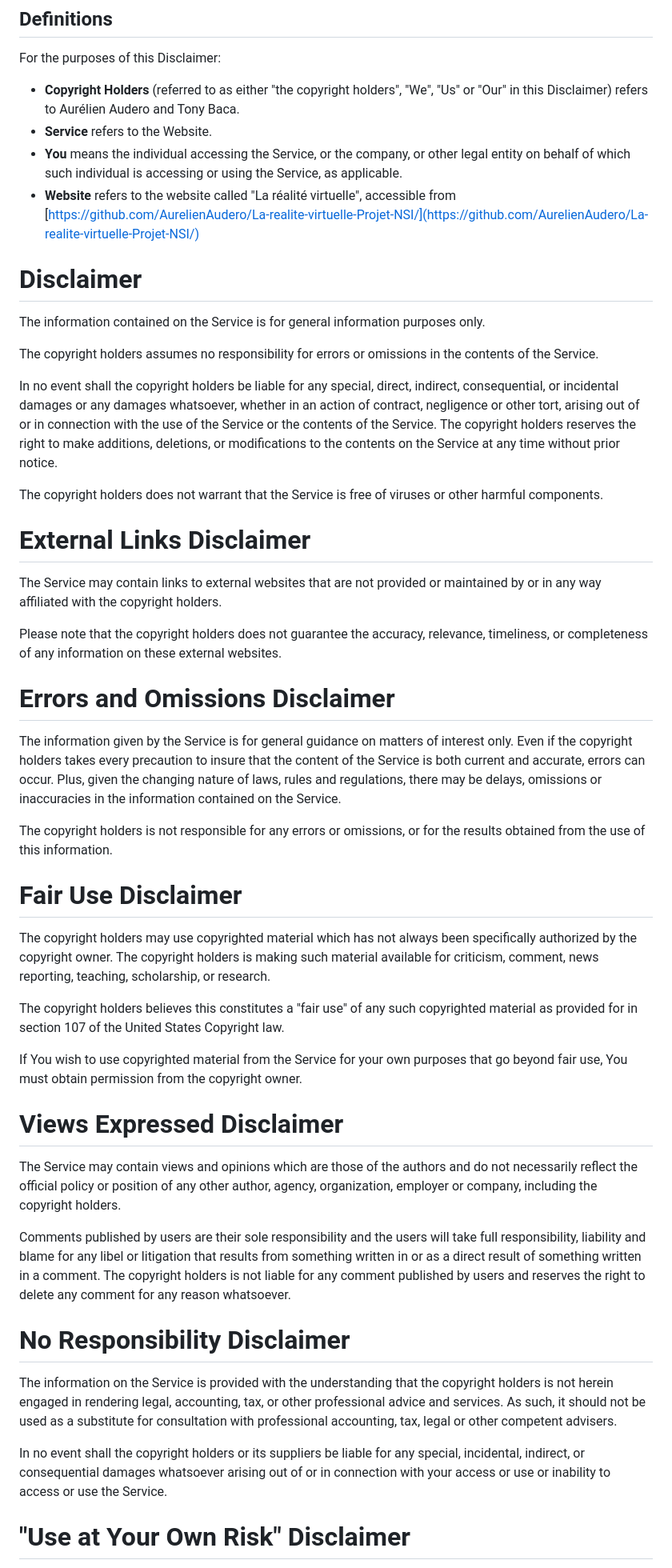
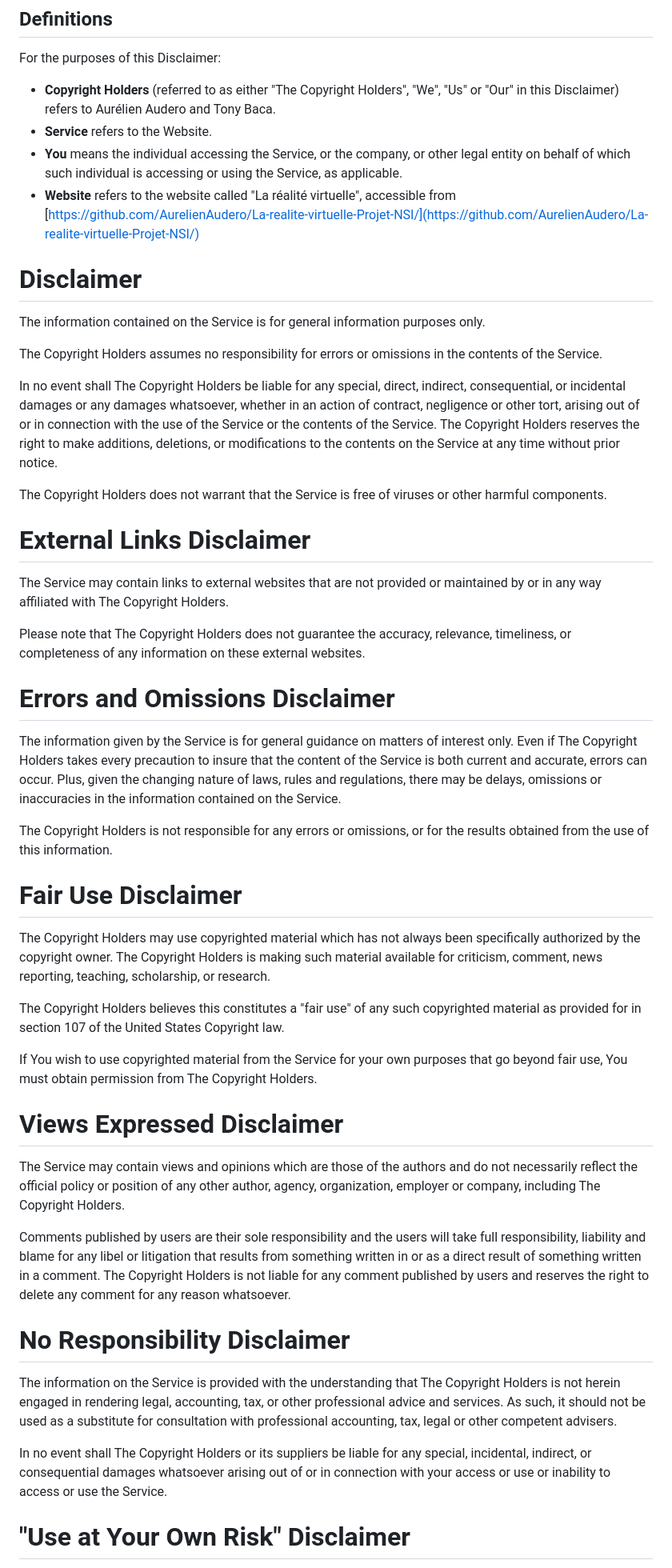
Before and after one commit to AurelienAudero/La-realite-virtuelle-Projet-NSI, a Markdown page: LICENSE.md, the part around the change printed below. Shown: that part at 80% size. GitHub-like rendering.

```diff
--- a/LICENSE.md
+++ b/LICENSE.md
@@ -13,7 +13,7 @@ The following definitions shall have the same meaning regardless of whether they
 
 For the purposes of this Disclaimer:
 
-- __Copyright Holders__ (referred to as either "the copyright holders", "We", "Us" or "Our" in this Disclaimer) refers to Aurélien Audero and Tony Baca.
+- __Copyright Holders__ (referred to as either "The Copyright Holders", "We", "Us" or "Our" in this Disclaimer) refers to Aurélien Audero and Tony Baca.
 - __Service__ refers to the Website.
 - __You__ means the individual accessing the Service, or the company, or other legal entity on behalf of which such individual is accessing or using the Service, as applicable.
 - __Website__ refers to the website called "La réalité virtuelle", accessible from [https://github.com/AurelienAudero/La-realite-virtuelle-Projet-NSI/](https://github.com/AurelienAudero/La-realite-virtuelle-Projet-NSI/)
@@ -22,43 +22,43 @@ For the purposes of this Disclaimer:
 
 The information contained on the Service is for general information purposes only.
 
-The copyright holders assumes no responsibility for errors or omissions in the contents of the Service.
+The Copyright Holders assumes no responsibility for errors or omissions in the contents of the Service.
 
-In no event shall the copyright holders be liable for any special, direct, indirect, consequential, or incidental damages or any damages whatsoever, whether in an action of contract, negligence or other tort, arising out of or in connection with the use of the Service or the contents of the Service. The copyright holders reserves the right to make additions, deletions, or modifications to the contents on the Service at any time without prior notice.
+In no event shall The Copyright Holders be liable for any special, direct, indirect, consequential, or incidental damages or any damages whatsoever, whether in an action of contract, negligence or other tort, arising out of or in connection with the use of the Service or the contents of the Service. The Copyright Holders reserves the right to make additions, deletions, or modifications to the contents on the Service at any time without prior notice.
 
-The copyright holders does not warrant that the Service is free of viruses or other harmful components.
+The Copyright Holders does not warrant that the Service is free of viruses or other harmful components.
 
 # External Links Disclaimer
 
-The Service may contain links to external websites that are not provided or maintained by or in any way affiliated with the copyright holders.
+The Service may contain links to external websites that are not provided or maintained by or in any way affiliated with The Copyright Holders.
 
-Please note that the copyright holders does not guarantee the accuracy, relevance, timeliness, or completeness of any information on these external websites.
+Please note that The Copyright Holders does not guarantee the accuracy, relevance, timeliness, or completeness of any information on these external websites.
 
 # Errors and Omissions Disclaimer
 
-The information given by the Service is for general guidance on matters of interest only. Even if the copyright holders takes every precaution to insure that the content of the Service is both current and accurate, errors can occur. Plus, given the changing nature of laws, rules and regulations, there may be delays, omissions or inaccuracies in the information contained on the Service.
+The information given by the Service is for general guidance on matters of interest only. Even if The Copyright Holders takes every precaution to insure that the content of the Service is both current and accurate, errors can occur. Plus, given the changing nature of laws, rules and regulations, there may be delays, omissions or inaccuracies in the information contained on the Service.
 
-The copyright holders is not responsible for any errors or omissions, or for the results obtained from the use of this information.
+The Copyright Holders is not responsible for any errors or omissions, or for the results obtained from the use of this information.
 
 # Fair Use Disclaimer
 
-The copyright holders may use copyrighted material which has not always been specifically authorized by the copyright owner. The copyright holders is making such material available for criticism, comment, news reporting, teaching, scholarship, or research.
+The Copyright Holders may use copyrighted material which has not always been specifically authorized by the copyright owner. The Copyright Holders is making such material available for criticism, comment, news reporting, teaching, scholarship, or research.
 
-The copyright holders believes this constitutes a "fair use" of any such copyrighted material as provided for in section 107 of the United States Copyright law.
+The Copyright Holders believes this constitutes a "fair use" of any such copyrighted material as provided for in section 107 of the United States Copyright law.
 
-If You wish to use copyrighted material from the Service for your own purposes that go beyond fair use, You must obtain permission from the copyright owner.
+If You wish to use copyrighted material from the Service for your own purposes that go beyond fair use, You must obtain permission from The Copyright Holders.
 
 # Views Expressed Disclaimer
 
-The Service may contain views and opinions which are those of the authors and do not necessarily reflect the official policy or position of any other author, agency, organization, employer or company, including the copyright holders.
+The Service may contain views and opinions which are those of the authors and do not necessarily reflect the official policy or position of any other author, agency, organization, employer or company, including The Copyright Holders.
 
-Comments published by users are their sole responsibility and the users will take full responsibility, liability and blame for any libel or litigation that results from something written in or as a direct result of something written in a comment. The copyright holders is not liable for any comment published by users and reserves the right to delete any comment for any reason whatsoever.
+Comments published by users are their sole responsibility and the users will take full responsibility, liability and blame for any libel or litigation that results from something written in or as a direct result of something written in a comment. The Copyright Holders is not liable for any comment published by users and reserves the right to delete any comment for any reason whatsoever.
 
 # No Responsibility Disclaimer
 
-The information on the Service is provided with the understanding that the copyright holders is not herein engaged in rendering legal, accounting, tax, or other professional advice and services. As such, it should not be used as a substitute for consultation with professional accounting, tax, legal or other competent advisers.
+The information on the Service is provided with the understanding that The Copyright Holders is not herein engaged in rendering legal, accounting, tax, or other professional advice and services. As such, it should not be used as a substitute for consultation with professional accounting, tax, legal or other competent advisers.
 
-In no event shall the copyright holders or its suppliers be liable for any special, incidental, indirect, or consequential damages whatsoever arising out of or in connection with your access or use or inability to access or use the Service.
+In no event shall The Copyright Holders or its suppliers be liable for any special, incidental, indirect, or consequential damages whatsoever arising out of or in connection with your access or use or inability to access or use the Service.
 
 # "Use at Your Own Risk" Disclaimer
 
```
Also changed, not shown: other parts of LICENSE.md (+1 -1 lines).
